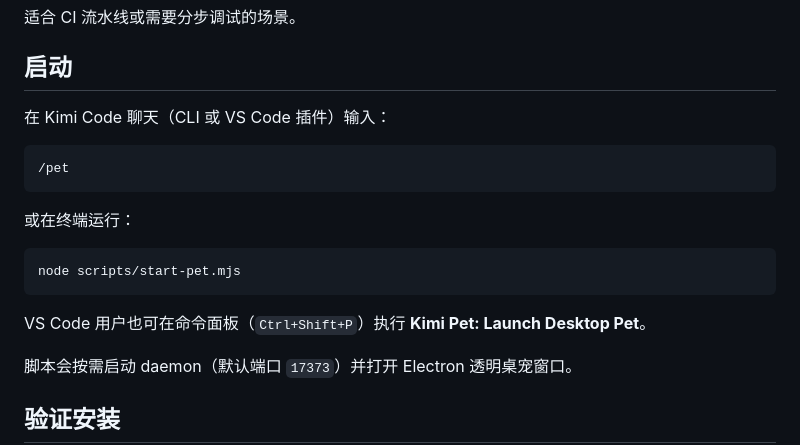
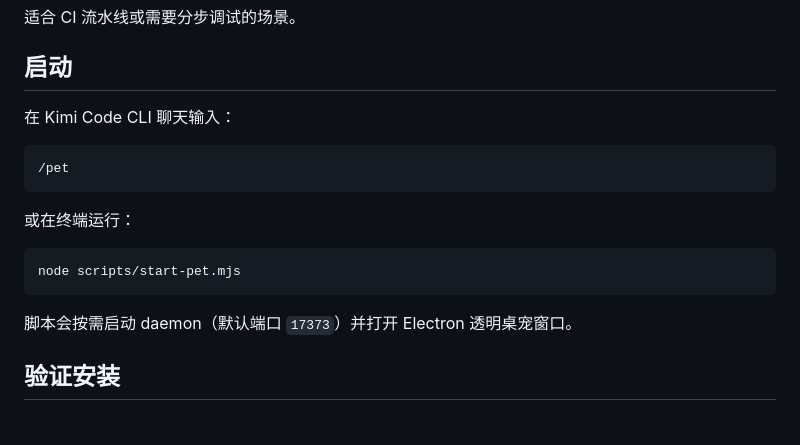
Before and after one commit to FeiZhuLulu/kimi-pet, a Markdown page: README.md, the part around one of its changes. Rendered like a GitHub page; blank space fills up the shorter version.

````diff
--- a/README.md
+++ b/README.md
@@ -52,7 +54,7 @@ node scripts/install-plugin.mjs
 
 ## 启动
 
-在 Kimi Code 聊天（CLI 或 VS Code 插件）输入：
+在 Kimi Code CLI 聊天输入：
 
 ```text
 /pet
@@ -63,8 +65,6 @@ node scripts/install-plugin.mjs
 ```bash
 node scripts/start-pet.mjs
 ```
-
-VS Code 用户也可在命令面板（`Ctrl+Shift+P`）执行 **Kimi Pet: Launch Desktop Pet**。
 
 脚本会按需启动 daemon（默认端口 `17373`）并打开 Electron 透明桌宠窗口。
 
````
Also changed, not shown: other parts of README.md (+13 -7 lines).
